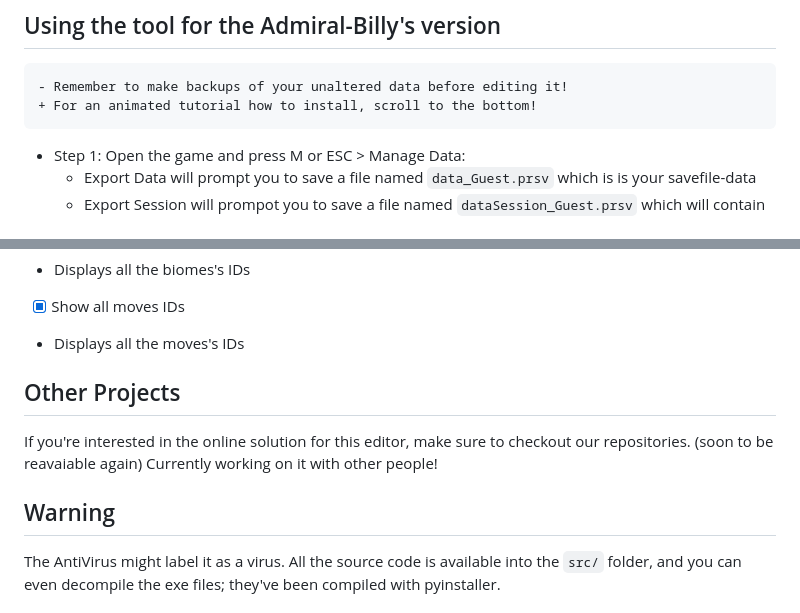
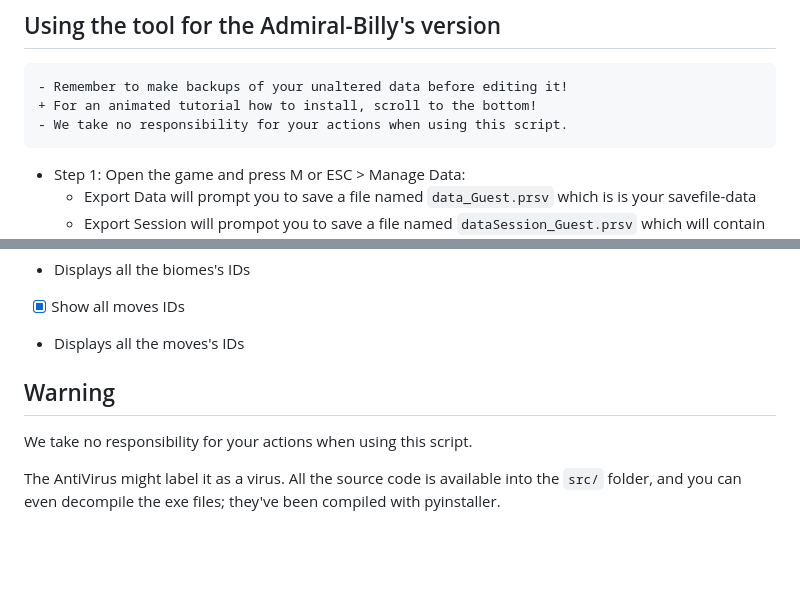
Before and after one commit to RogueEdit/offlineRogueEditor, a Markdown page: README.md, 2 parts joined by grey strips. Drawn GitHub-style; blank space fills up the shorter version.

````diff
--- a/README.md
+++ b/README.md
@@ -16,6 +16,7 @@
 ```diff
 - Remember to make backups of your unaltered data before editing it!
 + For an animated tutorial how to install, scroll to the bottom!
+- We take no responsibility for your actions when using this script.
 ```
 - Step 1: Open the game and press M or ESC > Manage Data:
     - Export Data will prompt you to save a file named `data_Guest.prsv` which is is your savefile-data
@@ -87,11 +88,10 @@
 - [X] Show all moves IDs
 - Displays all the moves's IDs
 
-## Other Projects
-
-If you're interested in the online solution for this editor, make sure to checkout our repositories. (soon to be reavaiable again) Currently working on it with other people!
 
 ## Warning
+
+We take no responsibility for your actions when using this script.
 
 The AntiVirus might label it as a virus. All the source code is available into the `src/` folder, and you can even decompile the exe files; they've been compiled with pyinstaller.
 
````
